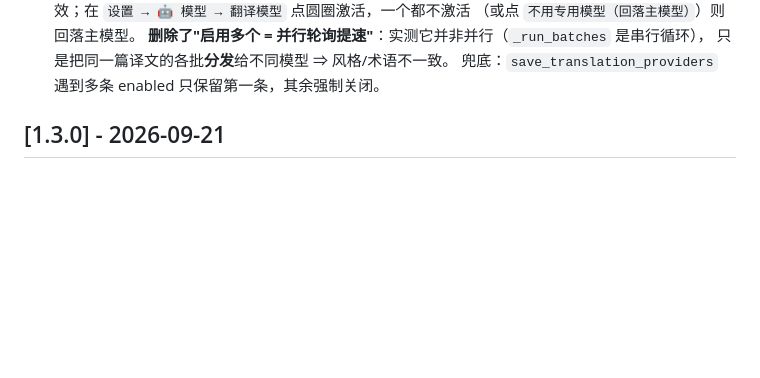
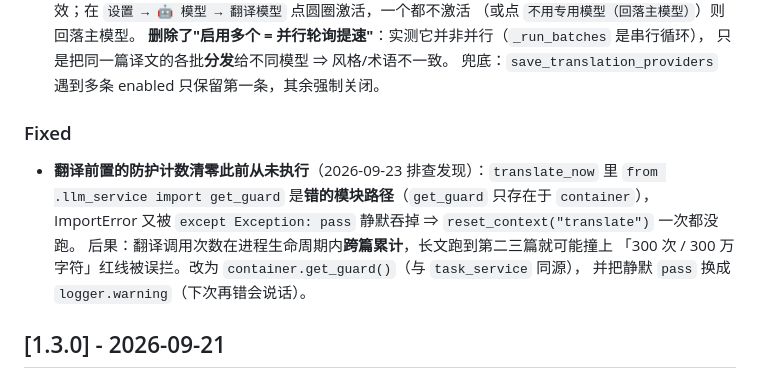
Before and after one commit to hui-xu-ai/PaperAgent, a Markdown page: CHANGELOG.md, the part around the change. Rendered like a GitHub page; blank space fills up the shorter version.

Commit message:
docs(changelog): 登记「翻译防护计数清零从未执行」的修复

```diff
--- a/CHANGELOG.md
+++ b/CHANGELOG.md
@@ -93,6 +93,15 @@ and this project adheres to [Semantic Versioning](https://semver.org/).
   **删除了"启用多个 = 并行轮询提速"**：实测它并非并行（`_run_batches` 是串行循环），
   只是把同一篇译文的各批**分发**给不同模型 ⇒ 风格/术语不一致。
   兜底：`save_translation_providers` 遇到多条 enabled 只保留第一条，其余强制关闭。
+
+### Fixed
+
+- **翻译前置的防护计数清零此前从未执行**（2026-09-23 排查发现）：`translate_now` 里
+  `from .llm_service import get_guard` 是**错的模块路径**（`get_guard` 只存在于 `container`），
+  ImportError 又被 `except Exception: pass` 静默吞掉 ⇒ `reset_context("translate")` 一次都没跑。
+  后果：翻译调用次数在进程生命周期内**跨篇累计**，长文跑到第二三篇就可能撞上
+  「300 次 / 300 万字符」红线被误拦。改为 `container.get_guard()`（与 `task_service` 同源），
+  并把静默 `pass` 换成 `logger.warning`（下次再错会说话）。
 
 ## [1.3.0] - 2026-09-21
 
```
